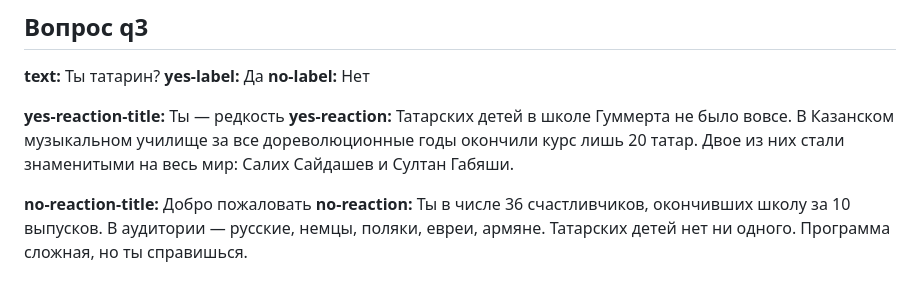
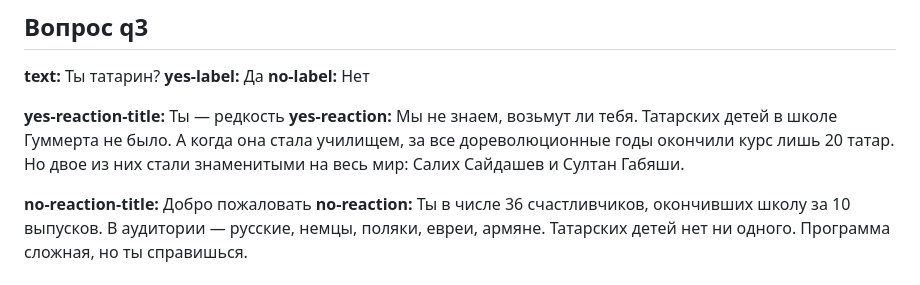
Before and after one commit to aidarkhusnutdinov/kazan-music-history, a Markdown page: interactive-gummert.md, the part around the change. Rendered like a GitHub page.

Commit message:
update yes-reaction text in interactive-gummert
Co-Authored-By: Claude Sonnet 4.6 <noreply@anthropic.com>

```diff
--- a/interactive-gummert.md
+++ b/interactive-gummert.md
@@ -45,7 +45,7 @@
 **no-label:** Нет
 
 **yes-reaction-title:** Ты — редкость
-**yes-reaction:** Татарских детей в школе Гуммерта не было вовсе. В Казанском музыкальном училище за все дореволюционные годы окончили курс лишь 20 татар. Двое из них стали знаменитыми на весь мир: Салих Сайдашев и Султан Габяши.
+**yes-reaction:** Мы не знаем, возьмут ли тебя. Татарских детей в школе Гуммерта не было. А когда она стала училищем, за все дореволюционные годы окончили курс лишь 20 татар. Но двое из них стали знаменитыми на весь мир: Салих Сайдашев и Султан Габяши.
 
 **no-reaction-title:** Добро пожаловать
 **no-reaction:** Ты в числе 36 счастливчиков, окончивших школу за 10 выпусков. В аудитории — русские, немцы, поляки, евреи, армяне. Татарских детей нет ни одного. Программа сложная, но ты справишься.
```
